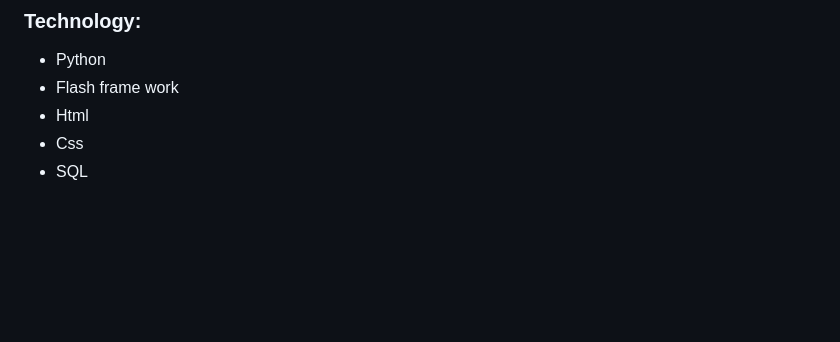
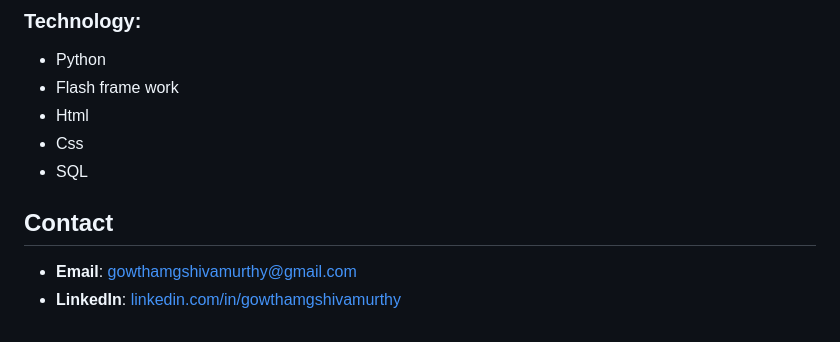
Before and after one commit to gowthamgspatil/Ambulance-Alerting-and-Tracking-System, a Markdown page: README.md, the part around the change. Drawn GitHub-style; blank space fills up the shorter version.

```diff
--- a/README.md
+++ b/README.md
@@ -67,3 +67,9 @@ MYSQL command to enter the records
 - Html
 - Css
 - SQL
+
+##  Contact
+
+
+* **Email**: [gowthamgshivamurthy@gmail.com](mailto:gowthamgshivamurthy@gmail.com)
+* **LinkedIn**: [linkedin.com/in/gowthamgshivamurthy](https://www.linkedin.com/in/gowthamgshivamurthy)
```
